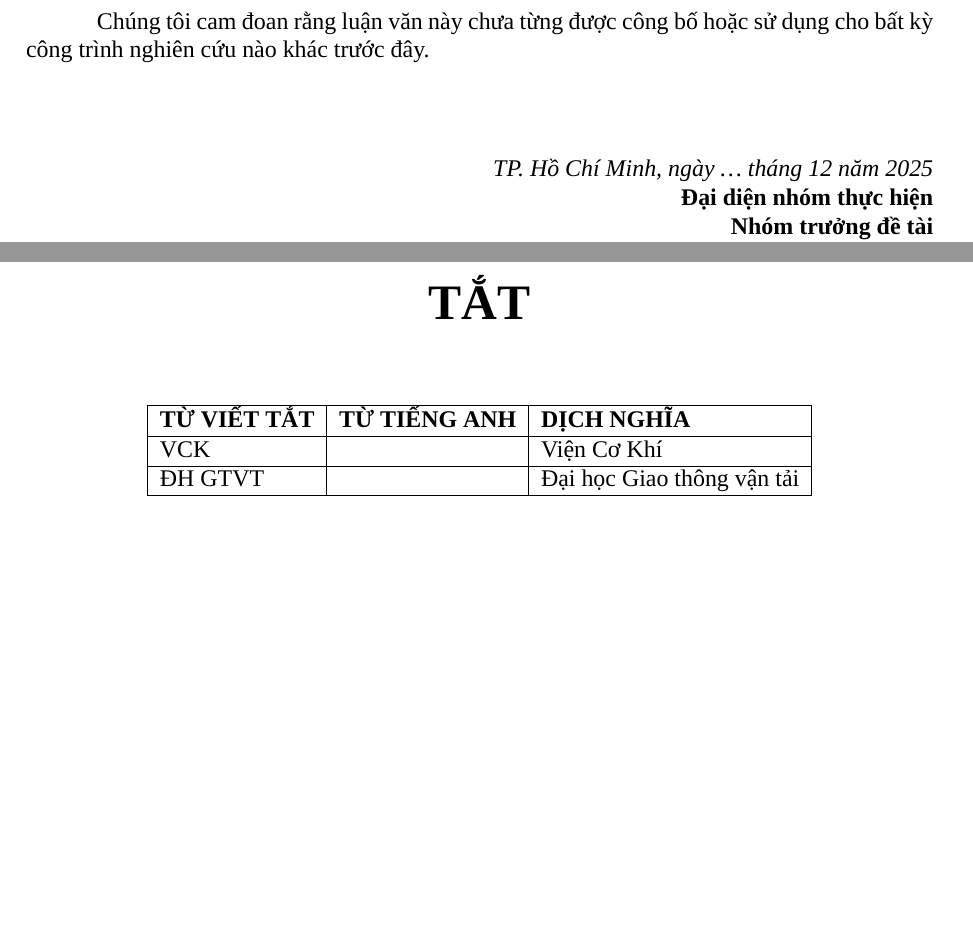
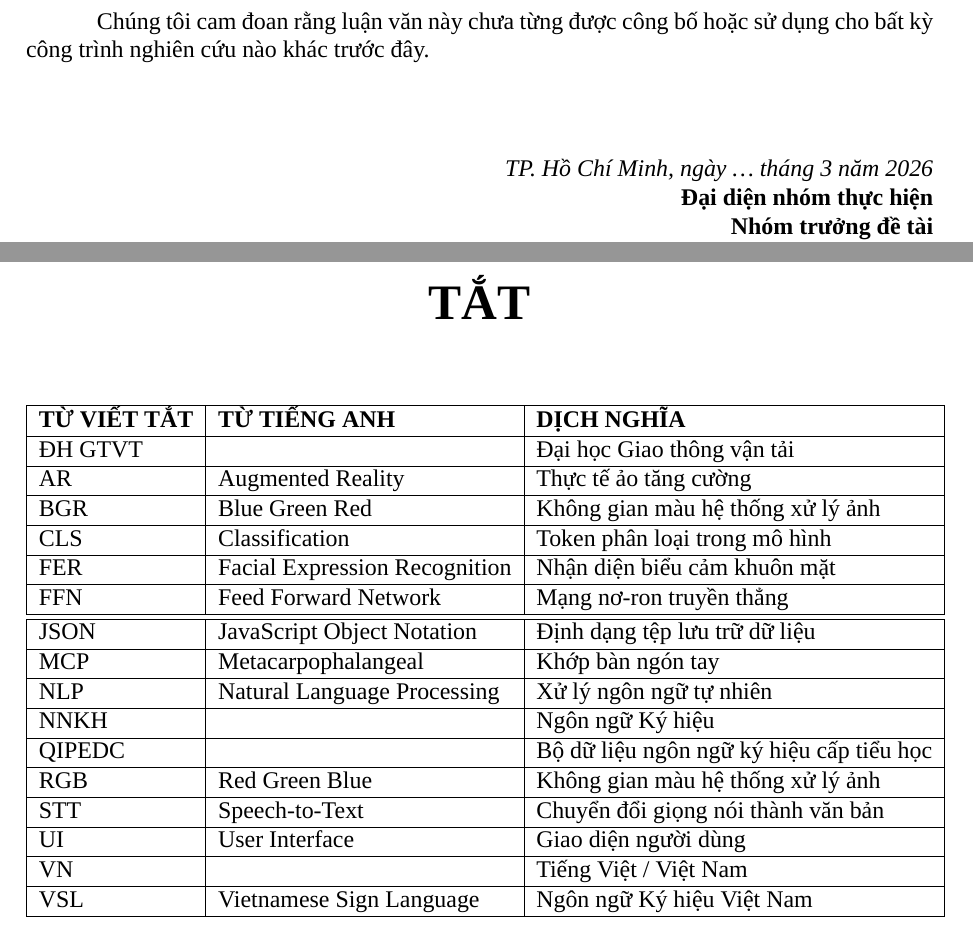
Before and after one commit to vsl-translation/LatexNCKH, a LaTeX document (NCKH.tex, which reads frontmatter/bang_chu_viet_tat.tex, frontmatter/loi_cam_doan.tex): two parts of pages 3 and 10 of 25, joined at a grey line, cut so that both start at the same text, the shorter picture padded with empty space. Compiled offline with XeLaTeX; a missing font is replaced by an installed copy or a similar font.

Commit message:
add viet_tat

```diff
--- a/frontmatter/bang_chu_viet_tat.tex
+++ b/frontmatter/bang_chu_viet_tat.tex
@@ -9,7 +9,21 @@
 \begin{tabular}{|l|l|l|}
 \hline
 \textbf{TỪ VIẾT TẮT} & \textbf{TỪ TIẾNG ANH} & \textbf{DỊCH NGHĨA} \\ \hline
-VCK      & & Viện Cơ Khí \\ \hline
 ĐH GTVT  & & Đại học Giao thông vận tải \\ \hline
+AR       & Augmented Reality & Thực tế ảo tăng cường \\ \hline
+BGR      & Blue Green Red & Không gian màu hệ thống xử lý ảnh \\ \hline
+CLS      & Classification & Token phân loại trong mô hình \\ \hline
+FER      & Facial Expression Recognition & Nhận diện biểu cảm khuôn mặt \\ \hline
+FFN      & Feed Forward Network & Mạng nơ-ron truyền thẳng \\ \hline\hline
+JSON     & JavaScript Object Notation & Định dạng tệp lưu trữ dữ liệu \\ \hline
+MCP      & Metacarpophalangeal & Khớp bàn ngón tay \\ \hline
+NLP      & Natural Language Processing & Xử lý ngôn ngữ tự nhiên \\ \hline
+NNKH     & & Ngôn ngữ Ký hiệu \\ \hline
+QIPEDC   & & Bộ dữ liệu ngôn ngữ ký hiệu cấp tiểu học \\ \hline
+RGB      & Red Green Blue & Không gian màu hệ thống xử lý ảnh \\ \hline
+STT      & Speech-to-Text & Chuyển đổi giọng nói thành văn bản \\ \hline
+UI       & User Interface & Giao diện người dùng \\ \hline
+VN       & & Tiếng Việt / Việt Nam \\ \hline
+VSL      & Vietnamese Sign Language & Ngôn ngữ Ký hiệu Việt Nam \\ \hline
 \end{tabular}
 \end{table}
--- a/frontmatter/loi_cam_doan.tex
+++ b/frontmatter/loi_cam_doan.tex
@@ -19,7 +19,7 @@ Chúng tôi cam đoan rằng luận văn này chưa từng được công bố h
 \vspace{1cm}
 
 \begin{flushright}
-\textit{TP. Hồ Chí Minh, ngày \dots\ tháng 12 năm 2025}\\
+\textit{TP. Hồ Chí Minh, ngày \dots\ tháng 3 năm 2026}\\
 \textbf{Đại diện nhóm thực hiện}\\
 \textbf{Nhóm trưởng đề tài}\\
 \textit{(Ký và ghi rõ họ tên)}\\
```
